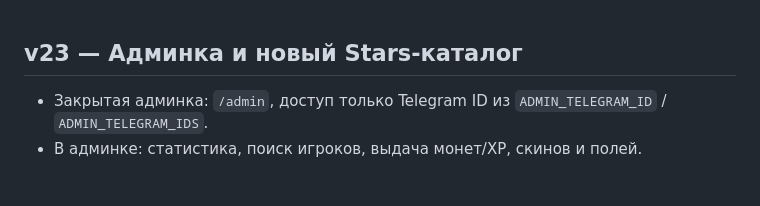
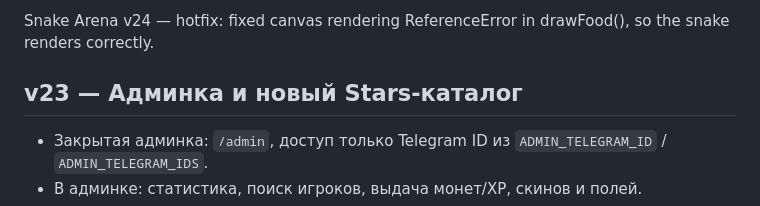
Before and after one commit to Davyd-maker/telegram-snake, a Markdown page: README.md, the part around the change. Drawn GitHub-style; blank space fills up the shorter version.

```diff
--- a/README.md
+++ b/README.md
@@ -1,3 +1,5 @@
+Snake Arena v24 — hotfix: fixed canvas rendering ReferenceError in drawFood(), so the snake renders correctly.
+
 
 ## v23 — Админка и новый Stars-каталог
 - Закрытая админка: `/admin`, доступ только Telegram ID из `ADMIN_TELEGRAM_ID` / `ADMIN_TELEGRAM_IDS`.
```
